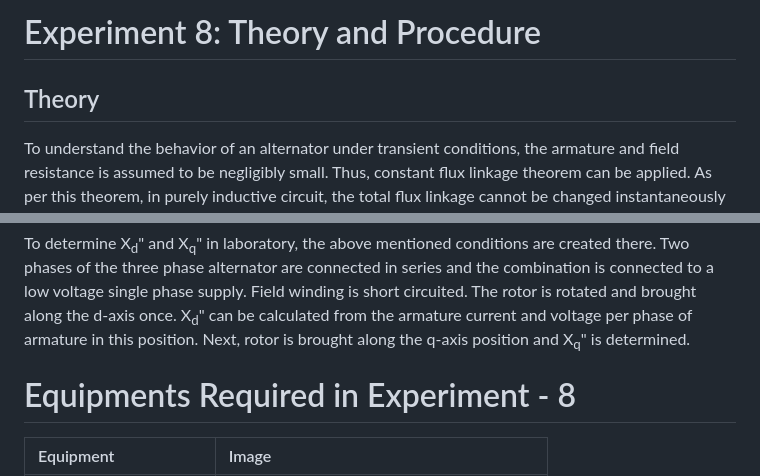
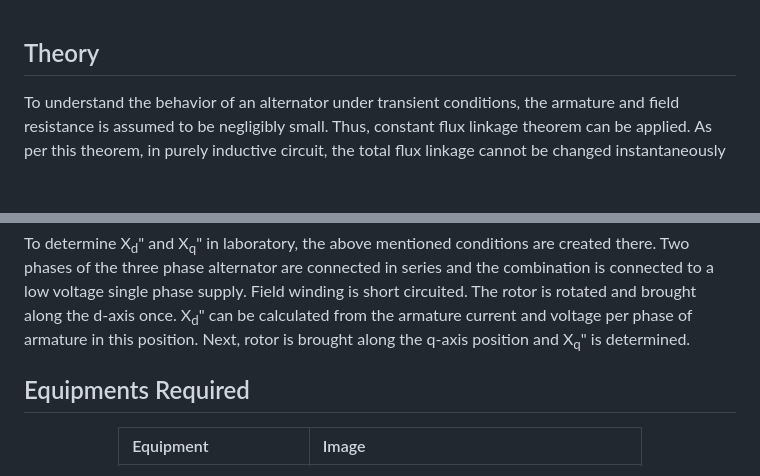
Before and after one commit to virtual-labs/exp-sub-transient-synchronous-machine-dei, a Markdown page: experiment/theory.md, 2 parts joined by grey strips. Drawn GitHub-style; blank space fills up the shorter version.

```diff
--- a/experiment/theory.md
+++ b/experiment/theory.md
@@ -1,4 +1,4 @@
-# Experiment 8: Theory and Procedure
+
 
 ## Theory
 
@@ -50,7 +50,8 @@ As before, the flux linkage with q-axis damper bars must remain constant i.e. ze
 
 To determine X<sub>d</sub>" and X<sub>q</sub>" in laboratory, the above mentioned conditions are created there. Two phases of the three phase alternator are connected in series and the combination is connected to a low voltage single phase supply. Field winding is short circuited. The rotor is rotated and brought along the d-axis once. X<sub>d</sub>" can be calculated from the armature current and voltage per phase of armature in this position. Next, rotor is brought along the q-axis position and X<sub>q</sub>" is determined.
 
-# Equipments Required in Experiment - 8
+## Equipments Required
+<center>
 
 | Equipment | Image |
 | :--- | :--- |
```
Also changed, not shown: other parts of experiment/theory.md (+2 -0 lines).
